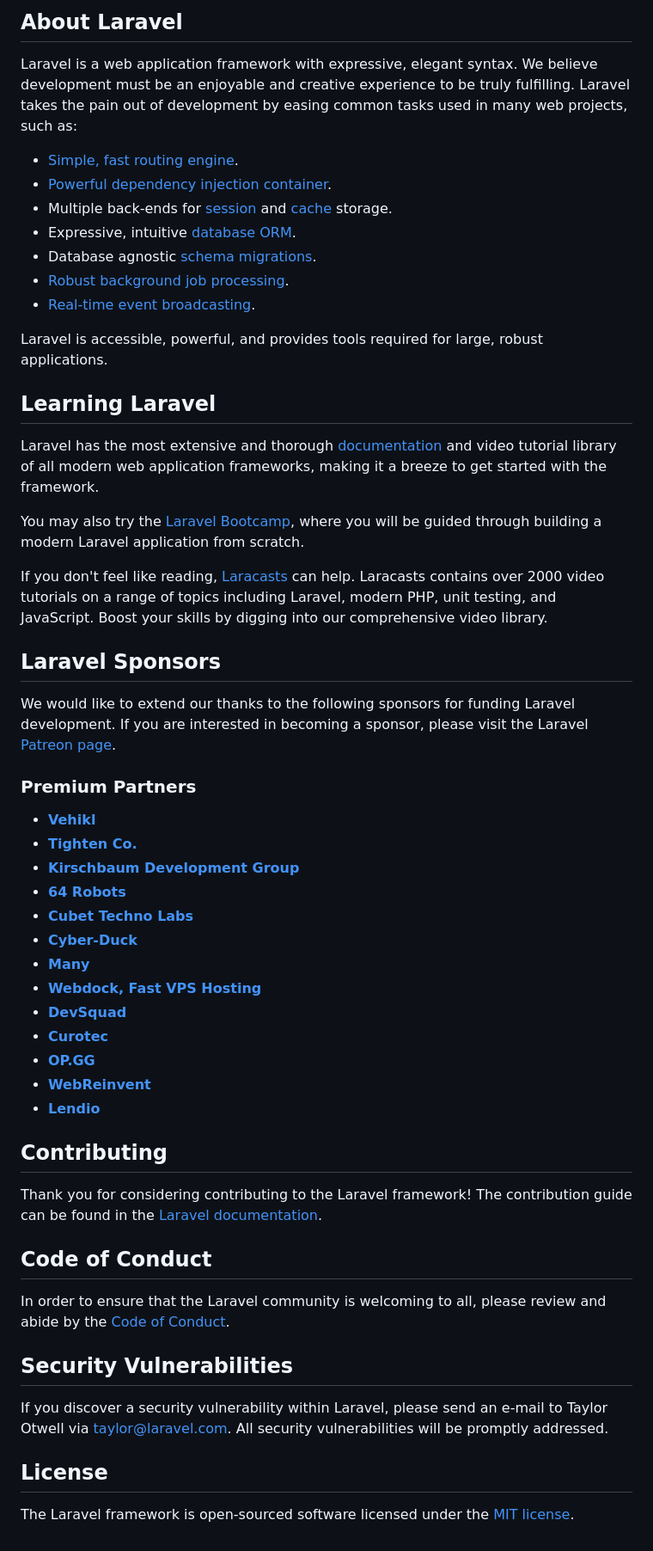
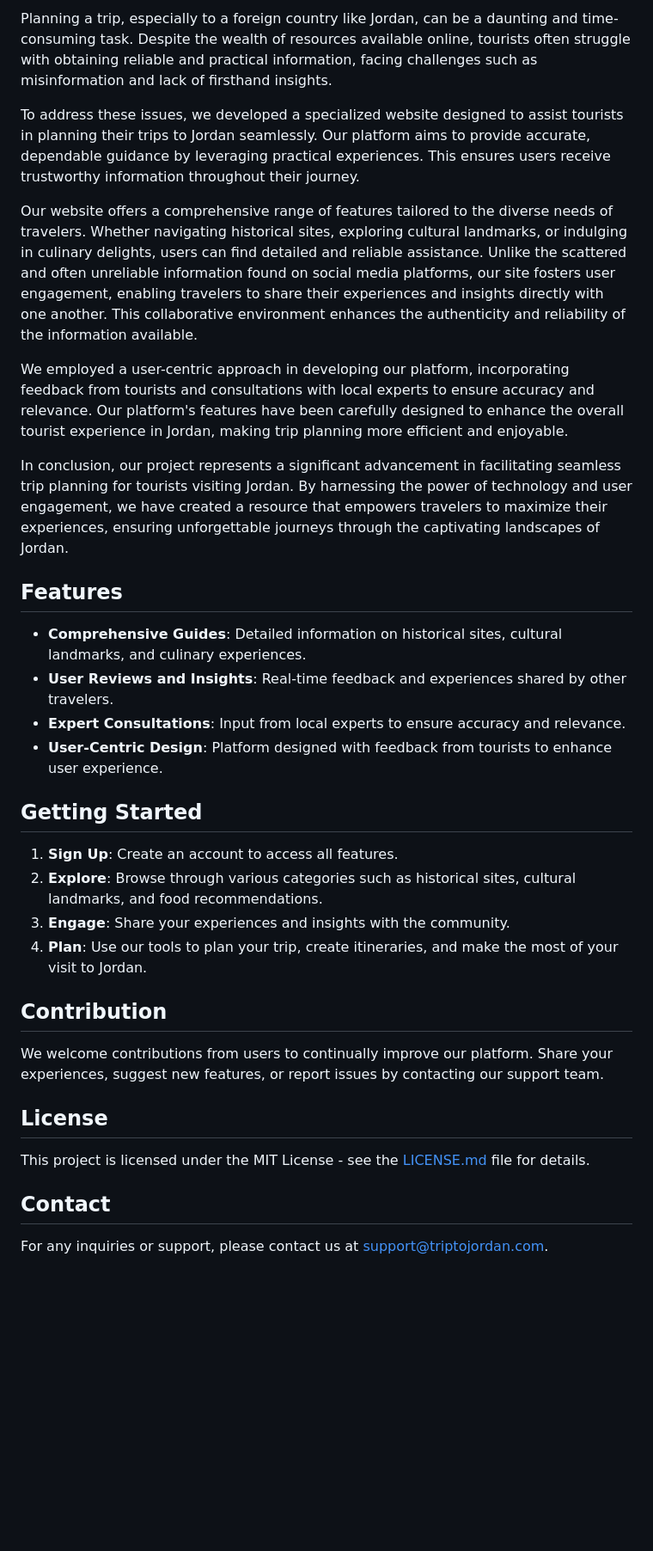
Before and after one commit to JordanInsight/Jordan-Insight-Public, a Markdown page: README.md, the part around the change printed below. Shown: that part at 86% size. GitHub-like rendering; blank space fills up the shorter version.

```diff
--- a/README.md
+++ b/README.md
@@ -9,58 +4,36 @@
 
-## About Laravel
+Planning a trip, especially to a foreign country like Jordan, can be a daunting and time-consuming task. Despite the wealth of resources available online, tourists often struggle with obtaining reliable and practical information, facing challenges such as misinformation and lack of firsthand insights.
 
-Laravel is a web application framework with expressive, elegant syntax. We believe development must be an enjoyable and creative experience to be truly fulfilling. Laravel takes the pain out of development by easing common tasks used in many web projects, such as:
+To address these issues, we developed a specialized website designed to assist tourists in planning their trips to Jordan seamlessly. Our platform aims to provide accurate, dependable guidance by leveraging practical experiences. This ensures users receive trustworthy information throughout their journey.
 
-- [Simple, fast routing engine](https://laravel.com/docs/routing).
-- [Powerful dependency injection container](https://laravel.com/docs/container).
-- Multiple back-ends for [session](https://laravel.com/docs/session) and [cache](https://laravel.com/docs/cache) storage.
-- Expressive, intuitive [database ORM](https://laravel.com/docs/eloquent).
-- Database agnostic [schema migrations](https://laravel.com/docs/migrations).
-- [Robust background job processing](https://laravel.com/docs/queues).
-- [Real-time event broadcasting](https://laravel.com/docs/broadcasting).
+Our website offers a comprehensive range of features tailored to the diverse needs of travelers. Whether navigating historical sites, exploring cultural landmarks, or indulging in culinary delights, users can find detailed and reliable assistance. Unlike the scattered and often unreliable information found on social media platforms, our site fosters user engagement, enabling travelers to share their experiences and insights directly with one another. This collaborative environment enhances the authenticity and reliability of the information available.
 
-Laravel is accessible, powerful, and provides tools required for large, robust applications.
+We employed a user-centric approach in developing our platform, incorporating feedback from tourists and consultations with local experts to ensure accuracy and relevance. Our platform's features have been carefully designed to enhance the overall tourist experience in Jordan, making trip planning more efficient and enjoyable.
 
-## Learning Laravel
+In conclusion, our project represents a significant advancement in facilitating seamless trip planning for tourists visiting Jordan. By harnessing the power of technology and user engagement, we have created a resource that empowers travelers to maximize their experiences, ensuring unforgettable journeys through the captivating landscapes of Jordan.
 
-Laravel has the most extensive and thorough [documentation](https://laravel.com/docs) and video tutorial library of all modern web application frameworks, making it a breeze to get started with the framework.
+## Features
 
-You may also try the [Laravel Bootcamp](https://bootcamp.laravel.com), where you will be guided through building a modern Laravel application from scratch.
+- **Comprehensive Guides**: Detailed information on historical sites, cultural landmarks, and culinary experiences.
+- **User Reviews and Insights**: Real-time feedback and experiences shared by other travelers.
+- **Expert Consultations**: Input from local experts to ensure accuracy and relevance.
+- **User-Centric Design**: Platform designed with feedback from tourists to enhance user experience.
 
-If you don't feel like reading, [Laracasts](https://laracasts.com) can help. Laracasts contains over 2000 video tutorials on a range of topics including Laravel, modern PHP, unit testing, and JavaScript. Boost your skills by digging into our comprehensive video library.
+## Getting Started
 
-## Laravel Sponsors
+1. **Sign Up**: Create an account to access all features.
+2. **Explore**: Browse through various categories such as historical sites, cultural landmarks, and food recommendations.
+3. **Engage**: Share your experiences and insights with the community.
+4. **Plan**: Use our tools to plan your trip, create itineraries, and make the most of your visit to Jordan.
 
-We would like to extend our thanks to the following sponsors for funding Laravel development. If you are interested in becoming a sponsor, please visit the Laravel [Patreon page](https://patreon.com/taylorotwell).
+## Contribution
 
-### Premium Partners
-
-- **[Vehikl](https://vehikl.com/)**
-- **[Tighten Co.](https://tighten.co)**
-- **[Kirschbaum Development Group](https://kirschbaumdevelopment.com)**
-- **[64 Robots](https://64robots.com)**
-- **[Cubet Techno Labs](https://cubettech.com)**
-- **[Cyber-Duck](https://cyber-duck.co.uk)**
-- **[Many](https://www.many.co.uk)**
-- **[Webdock, Fast VPS Hosting](https://www.webdock.io/en)**
-- **[DevSquad](https://devsquad.com)**
-- **[Curotec](https://www.curotec.com/services/technologies/laravel/)**
-- **[OP.GG](https://op.gg)**
-- **[WebReinvent](https://webreinvent.com/?utm_source=laravel&utm_medium=github&utm_campaign=patreon-sponsors)**
-- **[Lendio](https://lendio.com)**
-
-## Contributing
-
-Thank you for considering contributing to the Laravel framework! The contribution guide can be found in the [Laravel documentation](https://laravel.com/docs/contributions).
-
-## Code of Conduct
-
-In order to ensure that the Laravel community is welcoming to all, please review and abide by the [Code of Conduct](https://laravel.com/docs/contributions#code-of-conduct).
-
-## Security Vulnerabilities
-
-If you discover a security vulnerability within Laravel, please send an e-mail to Taylor Otwell via [taylor@laravel.com](mailto:taylor@laravel.com). All security vulnerabilities will be promptly addressed.
+We welcome contributions from users to continually improve our platform. Share your experiences, suggest new features, or report issues by contacting our support team.
 
 ## License
 
-The Laravel framework is open-sourced software licensed under the [MIT license](https://opensource.org/licenses/MIT).
+This project is licensed under the MIT License - see the [LICENSE.md](LICENSE.md) file for details.
+
+## Contact
+
+For any inquiries or support, please contact us at support@triptojordan.com.
```
Also changed, not shown: other parts of README.md (+2 -7 lines).
